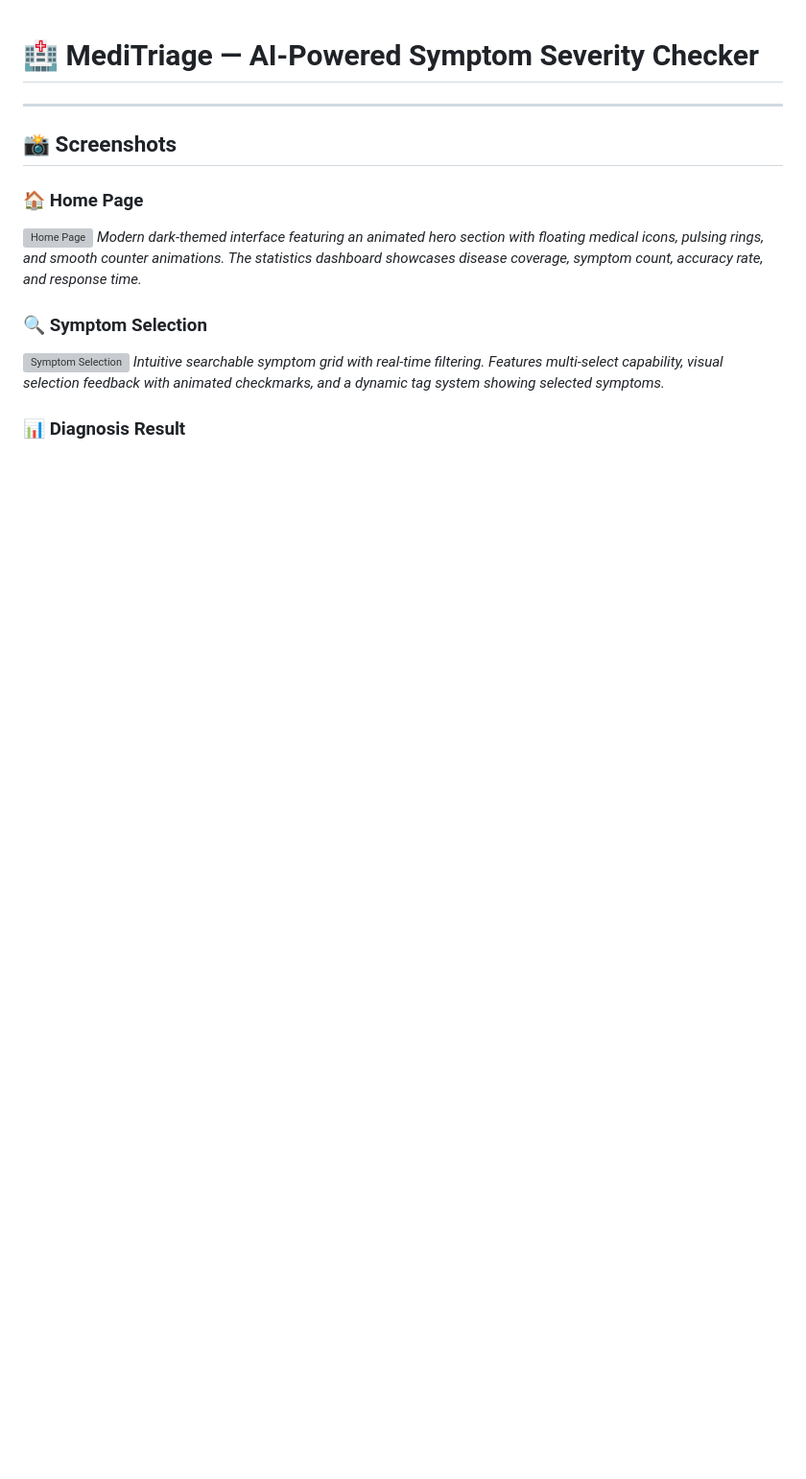
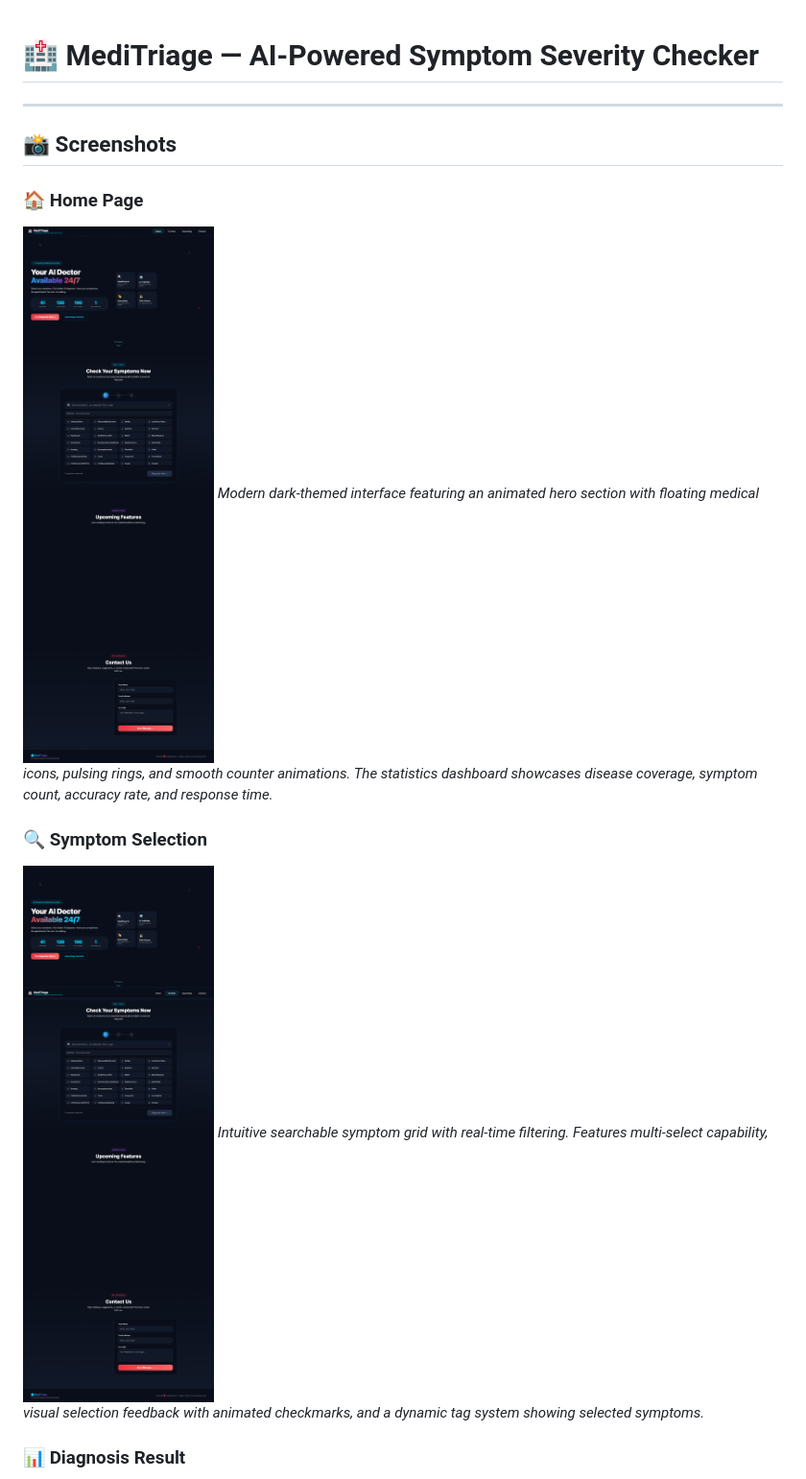
Before and after one commit to sagar-coder29/Meditriage, a Markdown page: README.md, the part around one of its changes. Shown at 96% size. GitHub-like rendering; blank space fills up the shorter version; grey boxes are pictures that could not be loaded.

```diff
--- a/README.md
+++ b/README.md
@@ -5,11 +5,11 @@
 ## 📸 Screenshots
 
 ### 🏠 Home Page
-![Home Page](images/home.png)
+![Home Page](screenshots/home.png)
 *Modern dark-themed interface featuring an animated hero section with floating medical icons, pulsing rings, and smooth counter animations. The statistics dashboard showcases disease coverage, symptom count, accuracy rate, and response time.*
 
 ### 🔍 Symptom Selection
-![Symptom Selection](images/symptoms.png)
+![Symptom Selection](screenshots/symptoms.png)
 *Intuitive searchable symptom grid with real-time filtering. Features multi-select capability, visual selection feedback with animated checkmarks, and a dynamic tag system showing selected symptoms.*
 
 ### 📊 Diagnosis Result
```
Also changed, not shown: other parts of README.md (+5 -5 lines).
